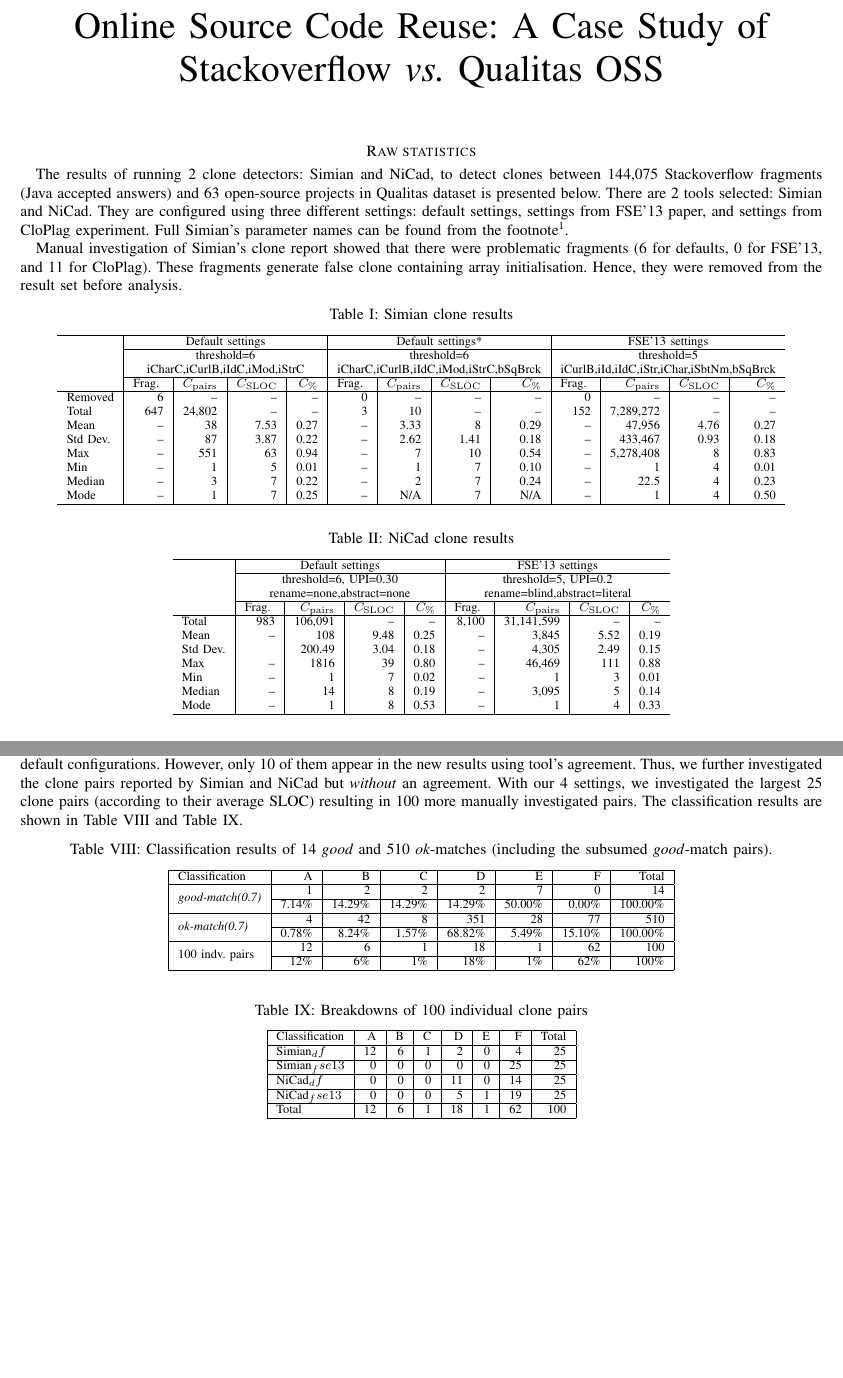
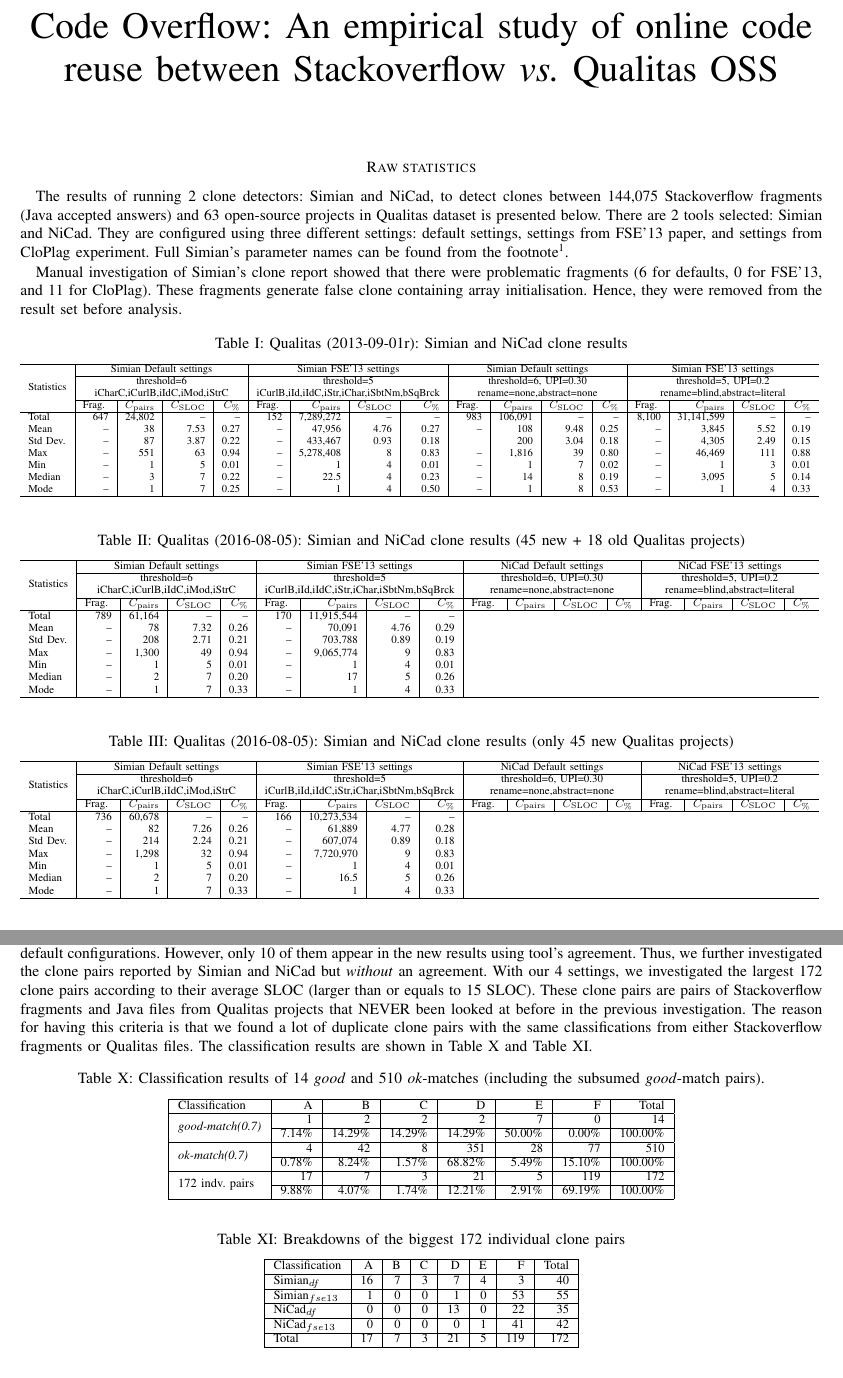
Before and after one commit to UCL-CREST/CloneOverflow, a LaTeX paper (latex/stackoverflow.tex): two parts of pages 1 and 3 of 4 before the commit and two parts of pages 1 and 4 of 5 after it, joined at a grey line, cut at the place of the change, the shorter picture padded with empty space. Compiled offline with pdfLaTeX.

Commit message:
Updated results

```diff
--- a/latex/stackoverflow.tex
+++ b/latex/stackoverflow.tex
@@ -42,7 +42,7 @@
 
 \onecolumn
 
-\title{Online Source Code Reuse: A Case Study of Stackoverflow \textit{vs.~}Qualitas OSS}
+\title{Code Overflow: An empirical study of online code reuse between Stackoverflow \textit{vs.~}Qualitas OSS}
 \maketitle
 
 \section*{Raw statistics}
@@ -52,60 +52,117 @@
 
 \begin{table*}[h]
 	\centering
-	\caption{Simian clone results}
+	\caption{Qualitas (2013-09-01r): Simian and NiCad clone results}
 	\label{t_simian_raw_results}
-	\begin{tabular}{l|r|r|r|r|r|r|r|r|r|r|r|r}
+	\resizebox{\columnwidth}{!}{%
+	\begin{tabular}{l|r|r|r|r|r|r|r|r|r|r|r|r|r|r|r|r}
 		\hline
-		\multirow{4}{*}{}
-		& \multicolumn{4}{c|}{Default settings}
-		& \multicolumn{4}{c|}{Default settings*}
-		& \multicolumn{4}{c}{FSE'13 settings} \\ \cline{2-13} % & \multicolumn{4}{c}{CloPlag settings} \\
+		\multirow{4}{*}{Statistics}
+		& \multicolumn{4}{c|}{Simian Default settings}
+		& \multicolumn{4}{c|}{Simian FSE'13 settings}
+		& \multicolumn{4}{c|}{Simian Default settings}
+		& \multicolumn{4}{c}{Simian FSE'13 settings} \\ \cline{2-17} % & \multicolumn{4}{c}{CloPlag settings} \\
 		& \multicolumn{4}{c|}{threshold=6}
-		& \multicolumn{4}{c|}{threshold=6}
-		& \multicolumn{4}{c}{threshold=5}  \\  % & \multicolumn{4}{c}{threshold=5} \\
-		& \multicolumn{4}{c|}{iCharC,iCurlB,iIdC,iMod,iStrC} &
-		\multicolumn{4}{c|}{iCharC,iCurlB,iIdC,iMod,iStrC,bSqBrck} & \multicolumn{4}{c}{iCurlB,iId,iIdC,iStr,iChar,iSbtNm,bSqBrck} \\\cline{2-13}  %  & \multicolumn{4}{c}{iId} \\
+		& \multicolumn{4}{c|}{threshold=5}
+		& \multicolumn{4}{c|}{threshold=6, UPI=0.30}
+		& \multicolumn{4}{c}{threshold=5, UPI=0.2} \\  % & \multicolumn{4}{c}{threshold=5} \\
+		& \multicolumn{4}{c|}{iCharC,iCurlB,iIdC,iMod,iStrC}
+		& \multicolumn{4}{c|}{iCurlB,iId,iIdC,iStr,iChar,iSbtNm,bSqBrck}
+		& \multicolumn{4}{c|}{rename=none,abstract=none}
+		& \multicolumn{4}{c}{rename=blind,abstract=literal} \\\cline{2-17}  %  & \multicolumn{4}{c}{iId} \\
 		% \hline
+		& Frag.~ & $C_{\mathrm{pairs}}$ & $C_{\mathrm{SLOC}}$ & $C_{\mathrm{\%}}$
 		& Frag.~ & $C_{\mathrm{pairs}}$ & $C_{\mathrm{SLOC}}$ & $C_{\mathrm{\%}}$
 		& Frag.~ & $C_{\mathrm{pairs}}$ & $C_{\mathrm{SLOC}}$ & $C_{\mathrm{\%}}$
 		& Frag.~ & $C_{\mathrm{pairs}}$ & $C_{\mathrm{SLOC}}$ & $C_{\mathrm{\%}}$ \\ % & Frag.~ & $C_{\mathrm{pairs}}$ & $C_{\mathrm{SLOC}}$ & $C_{\mathrm{\%}}$ \\
 		\hline
-		Removed & 6 & -- & -- & -- & 0 & -- & -- & -- & 0 & -- & -- & -- \\ %& 11 & -- & -- & -- \\
-		Total          & 647       & 24,802       & --         & --  & 3   & 10 & -- & -- &  152 & 7,289,272 & -- & --  \\ % & 26,699 & 24,9702,821 & -- & --  \\
-		Mean           & --        & 38           & 7.53       & 0.27   & -- & 3.33 & 8 & 0.29 & -- & 47,956 & 4.76 & 0.27 \\ % & -- & 9,356 & 4.74 & 0.26 \\
-		Std Dev.       & -- 		  & 87		& 3.87 & 0.22 & -- & 2.62 & 1.41 & 0.18 & -- & 433,467 & 0.93 & 0.18 \\ % & -- & 96,038	& 0.99 & 0.18 \\
-		Max            & --       & 551         & 63          & 0.94  & -- & 7	& 10 & 0.54 & -- & 5,278,408 & 8 & 0.83 \\ % & -- & 7,837,204 & 28 & 0.94 \\
-		Min            & --       & 1           & 5           & 0.01  & -- & 1 & 7 & 0.10 & -- & 1 & 4 & 0.01 \\ % & -- & 1 & 4 & 0.002 \\
-		Median         & --       & 3           & 7           & 0.22  & -- & 2 & 7 & 0.24 & -- & 22.5 & 4 & 0.23 \\ % & -- & 27 & 4 & 0.22 \\
-		Mode           & --       & 1           & 7           & 0.25  & -- & N/A & 7 & N/A & -- & 1 & 4 & 0.50 \\ % & -- & 1 & 4 & 0.50 \\
+		%Removed & 11 & -- & -- & -- & 0 & -- & -- & -- & -- & -- & -- & -- & -- & -- & -- & -- \\ %& 11 & -- & -- & -- \\
+		Total & 647 & 24,802 & -- & -- &  152 & 7,289,272 & -- & -- & 983 & 106,091 & -- & -- & 8,100 & 31,141,599 & -- & --  \\ % & 26,699 & 24,9702,821 & -- & --  \\
+		Mean & -- & 38 & 7.53 & 0.27 & -- & 47,956 & 4.76 & 0.27 & -- & 108 & 9.48 & 0.25 & -- & 3,845 & 5.52 & 0.19 \\ % & -- & 9,356 & 4.74 & 0.26 \\
+		Std Dev. & -- & 87 & 3.87 & 0.22 & -- & 433,467 & 0.93 & 0.18 & 	& 200 & 3.04	& 0.18 & -- & 4,305 & 2.49 & 0.15 \\ % & -- & 96,038	& 0.99 & 0.18 \\
+		Max & -- & 551 & 63 & 0.94 & -- & 5,278,408 & 8 & 0.83 & -- & 1,816 & 39 & 0.80 & -- & 46,469 & 111 & 0.88\\ % & -- & 7,837,204 & 28 & 0.94 \\
+		Min & -- & 1 & 5 & 0.01 & -- & 1 & 4 & 0.01 & -- & 1 & 7 & 0.02 & -- & 1 & 3 & 0.01 \\ % & -- & 1 & 4 & 0.002 \\
+		Median & -- & 3 & 7 & 0.22 & -- & 22.5 & 4 & 0.23 & -- & 14 & 8 & 0.19 & -- & 3,095 & 5 & 0.14 \\ % & -- & 27 & 4 & 0.22 \\
+		Mode & -- & 1 & 7 & 0.25 & -- & 1 & 4 & 0.50 & -- & 1 & 8 & 0.53 & -- & 1 & 4 & 0.33 \\ % & -- & 1 & 4 & 0.50 \\
 		\hline
-	\end{tabular}
+	\end{tabular} %
+}
 \end{table*}
 
 \begin{table*}[h]
 	\centering
-	\caption{NiCad clone results}
-	\label{t_nicad_raw_results}
-		\begin{tabular}{l|r|r|r|r|r|r|r|r}
-			\hline
-			\multirow{4}{*}{} & \multicolumn{4}{c|}{Default settings} & \multicolumn{4}{c}{FSE'13 settings} \\ \cline{2-9}
-			%& \multicolumn{4}{c|}{Default settings} & \multicolumn{4}{c|}{FSE'13 settings}  & \multicolumn{4}{c}{CloPlag settings} \\
-			%\hline
-			& \multicolumn{4}{c|}{threshold=6, UPI=0.30} & \multicolumn{4}{c}{threshold=5, UPI=0.2} \\ % & \multicolumn{4}{c}{threshold=6, UPI=0.4} \\
-			& \multicolumn{4}{c|}{rename=none,abstract=none} & \multicolumn{4}{c}{rename=blind,abstract=literal} \\ \cline{2-9} % & \multicolumn{4}{c}{rename=blind,abstract=declaration} \\
-			%\hline
-			& Frag.~ & $C_{\mathrm{pairs}}$ & $C_{\mathrm{SLOC}}$ & $C_{\mathrm{\%}}$ & Frag.~ & $C_{\mathrm{pairs}}$ & $C_{\mathrm{SLOC}}$ & $C_{\mathrm{\%}}$ \\ % & Frag.~ & $C_{\mathrm{pairs}}$ & $C_{\mathrm{SLOC}}$ & $C_{\mathrm{\%}}$ \\
-			\hline
-			Total & 983 & 106,091 & -- & -- & 8,100 & 31,141,599 & -- & --    \\
-			Mean & -- & 108 & 9.48 & 0.25 & -- & 3,845 & 5.52 & 0.19 \\
-			Std Dev. & 	& 200.49 & 3.04	& 0.18 & -- & 4,305 & 2.49 & 0.15 \\
-			Max & -- & 1816 & 39 & 0.80 & -- & 46,469 & 111 & 0.88 \\
-			Min & -- & 1 & 7 & 0.02 & -- & 1 & 3	 & 0.01 \\
-			Median & -- & 14 & 8 & 0.19 & -- & 3,095 & 5 & 0.14 \\
-			Mode & -- & 1 & 8 & 0.53 & -- & 1 & 4 & 0.33 \\
-			\hline
-		\end{tabular}
+	\caption{Qualitas (2016-08-05): Simian and NiCad clone results (45 new + 18 old Qualitas projects)}
+	\label{t_simian_raw_results}
+	\resizebox{\columnwidth}{!}{%
+	\begin{tabular}{l|r|r|r|r|r|r|r|r|r|r|r|r|r|r|r|r}
+		\hline
+		\multirow{4}{*}{Statistics}
+		& \multicolumn{4}{c|}{Simian Default settings}
+		& \multicolumn{4}{c|}{Simian FSE'13 settings}
+		& \multicolumn{4}{c|}{NiCad Default settings}
+		& \multicolumn{4}{c}{NiCad FSE'13 settings} \\ \cline{2-17} % & \multicolumn{4}{c}{CloPlag settings} \\
+		& \multicolumn{4}{c|}{threshold=6}
+		& \multicolumn{4}{c|}{threshold=5}
+		& \multicolumn{4}{c|}{threshold=6, UPI=0.30}
+		& \multicolumn{4}{c}{threshold=5, UPI=0.2} \\  % & \multicolumn{4}{c}{threshold=5} \\
+		& \multicolumn{4}{c|}{iCharC,iCurlB,iIdC,iMod,iStrC}
+		& \multicolumn{4}{c|}{iCurlB,iId,iIdC,iStr,iChar,iSbtNm,bSqBrck}
+		& \multicolumn{4}{c|}{rename=none,abstract=none}
+		& \multicolumn{4}{c}{rename=blind,abstract=literal} \\\cline{2-17}  %  & \multicolumn{4}{c}{iId} \\
+		% \hline
+		& Frag.~ & $C_{\mathrm{pairs}}$ & $C_{\mathrm{SLOC}}$ & $C_{\mathrm{\%}}$
+		& Frag.~ & $C_{\mathrm{pairs}}$ & $C_{\mathrm{SLOC}}$ & $C_{\mathrm{\%}}$
+		& Frag.~ & $C_{\mathrm{pairs}}$ & $C_{\mathrm{SLOC}}$ & $C_{\mathrm{\%}}$
+		& Frag.~ & $C_{\mathrm{pairs}}$ & $C_{\mathrm{SLOC}}$ & $C_{\mathrm{\%}}$ \\ % & Frag.~ & $C_{\mathrm{pairs}}$ & $C_{\mathrm{SLOC}}$ & $C_{\mathrm{\%}}$ \\
+		\hline
+		%Removed & 11 	& -- 	& -- 	& -- 	& 0 & -- & -- & -- \\ %& 11 & -- & -- & -- \\
+		Total 	& 789 	& 61,164 & -- 	& -- 	&  170 	& 11,915,544 & -- 	& --  \\ % & 26,699 & 24,9702,821 & -- & --  \\
+		Mean 	& -- 	& 78 	& 7.32 	& 0.26 	& -- 	& 70,091 	& 4.76 	& 0.29 \\ % & -- & 9,356 & 4.74 & 0.26 \\
+		Std Dev. & -- 	& 208 	& 2.71 	& 0.21 	& -- 	& 703,788 	& 0.89 	& 0.19 \\ % & -- & 96,038	& 0.99 & 0.18 \\
+		Max 	& -- 	& 1,300 & 49 	& 0.94 	& -- 	& 9,065,774 & 9		& 0.83 \\ % & -- & 7,837,204 & 28 & 0.94 \\
+		Min 	& -- 	& 1 	& 5 	& 0.01 	& -- 	& 1 		& 4 	& 0.01 \\ % & -- & 1 & 4 & 0.002 \\
+		Median 	& -- 	& 2 	& 7 	& 0.20 	& -- 	& 17 		& 5 	& 0.26 \\ % & -- & 27 & 4 & 0.22 \\
+		Mode 	& -- 	& 1 	& 7 	& 0.33 	& -- 	& 1 		& 4 	& 0.33 \\ % & -- & 1 & 4 & 0.50 \\
+		\hline
+	\end{tabular} %
+}
 \end{table*}
 
-%\section*{Agreed Cloned Fragments}
-%The results from both tools are compared to find clone pairs that they mutually agree.  Theses agreed clone pairs will be manually investigated. The results of agreed clone pairs found by different parameter settings of Simian and NiCad are shown in Table \ref{t_agreed_clone}.
+\begin{table*}[h]
+	\centering
+	\caption{Qualitas (2016-08-05): Simian and NiCad clone results (only 45 new Qualitas projects)}
+	\label{t_simian_raw_results}
+	\resizebox{\columnwidth}{!}{%
+		\begin{tabular}{l|r|r|r|r|r|r|r|r|r|r|r|r|r|r|r|r}
+			\hline
+			\multirow{4}{*}{Statistics}
+			& \multicolumn{4}{c|}{Simian Default settings}
+			& \multicolumn{4}{c|}{Simian FSE'13 settings}
+			& \multicolumn{4}{c|}{NiCad Default settings}
+			& \multicolumn{4}{c}{NiCad FSE'13 settings} \\ \cline{2-17} % & \multicolumn{4}{c}{CloPlag settings} \\
+			& \multicolumn{4}{c|}{threshold=6}
+			& \multicolumn{4}{c|}{threshold=5}
+			& \multicolumn{4}{c|}{threshold=6, UPI=0.30}
+			& \multicolumn{4}{c}{threshold=5, UPI=0.2} \\  % & \multicolumn{4}{c}{threshold=5} \\
+			& \multicolumn{4}{c|}{iCharC,iCurlB,iIdC,iMod,iStrC}
+			& \multicolumn{4}{c|}{iCurlB,iId,iIdC,iStr,iChar,iSbtNm,bSqBrck}
+			& \multicolumn{4}{c|}{rename=none,abstract=none}
+			& \multicolumn{4}{c}{rename=blind,abstract=literal} \\\cline{2-17}  %  & \multicolumn{4}{c}{iId} \\
+			% \hline
+			& Frag.~ & $C_{\mathrm{pairs}}$ & $C_{\mathrm{SLOC}}$ & $C_{\mathrm{\%}}$
+			& Frag.~ & $C_{\mathrm{pairs}}$ & $C_{\mathrm{SLOC}}$ & $C_{\mathrm{\%}}$
+			& Frag.~ & $C_{\mathrm{pairs}}$ & $C_{\mathrm{SLOC}}$ & $C_{\mathrm{\%}}$
+			& Frag.~ & $C_{\mathrm{pairs}}$ & $C_{\mathrm{SLOC}}$ & $C_{\mathrm{\%}}$ \\ % & Frag.~ & $C_{\mathrm{pairs}}$ & $C_{\mathrm{SLOC}}$ & $C_{\mathrm{\%}}$ \\
+			\hline
+			%Removed & 11 	& -- 	& -- 	& -- 	& 0 & -- & -- & -- \\ %& 11 & -- & -- & -- \\
+			Total 	& 736 	& 60,678 & -- 	& -- 	&  166 	& 10,273,534 & -- 	& --  \\ % & 26,699 & 24,9702,821 & -- & --  \\
+			Mean 	& -- 	& 82 	& 7.26 	& 0.26 	& -- 	& 61,889 	& 4.77 	& 0.28 \\ % & -- & 9,356 & 4.74 & 0.26 \\
+			Std Dev. & -- 	& 214 	& 2.24 	& 0.21 	& -- 	& 607,074 	& 0.89 	& 0.18 \\ % & -- & 96,038	& 0.99 & 0.18 \\
+			Max 	& -- 	& 1,298 & 32 	& 0.94 	& -- 	& 7,720,970 & 9		& 0.83 \\ % & -- & 7,837,204 & 28 & 0.94 \\
+			Min 	& -- 	& 1 	& 5 	& 0.01 	& -- 	& 1 		& 4 	& 0.01 \\ % & -- & 1 & 4 & 0.002 \\
+			Median 	& -- 	& 2 	& 7 	& 0.20 	& -- 	& 16.5 		& 5 	& 0.26 \\ % & -- & 27 & 4 & 0.22 \\
+			Mode 	& -- 	& 1 	& 7 	& 0.33 	& -- 	& 1 		& 4 	& 0.33 \\ % & -- & 1 & 4 & 0.50 \\
+			\hline
+		\end{tabular} %
+	}
+\end{table*}
@@ -237,7 +345,7 @@
 	\end{tabular}
 \end{table}
 
-The single missing Stackoverflow fragment (19051537\_0.java) (denoted by *) is one of the 6 false clones generated by Simian. It is removed from the results of the pretty-printed version because it is an outlier. The rest are missing because of different parameter settings.
+The single missing Stackoverflow fragment (19051537\_0.java) (denoted by *) is one of the 11 false clones generated by Simian. It is removed from the results of the pretty-printed version because it is an outlier. The rest are missing because of different parameter settings.
 
 
 \section*{Manual Investigation}
@@ -251,4 +358,5 @@
-In the preliminary stage of our experiment, we found that there are 41 Stackoverflow fragments reported by Simian with default configurations. However, only 10 of them appear in the new results using tool's agreement. Thus, we further investigated the clone pairs reported by Simian and NiCad but \textit{without} an agreement. With our 4 settings, we investigated the largest 25 clone pairs (according to their average SLOC) resulting in 100 more manually investigated pairs. The classification results are shown in Table \ref{tab:classification} and Table \ref{tab:classification_breakdown}.
+\subsection{Investigation of the largest unique 172 clone pairs}
+In the preliminary stage of our experiment, we found that there are 41 Stackoverflow fragments reported by Simian with default configurations. However, only 10 of them appear in the new results using tool's agreement. Thus, we further investigated the clone pairs reported by Simian and NiCad but \textit{without} an agreement. With our 4 settings, we investigated the largest 172 clone pairs according to their average SLOC (larger than or equals to 15 SLOC). These clone pairs are pairs of Stackoverflow fragments and Java files from Qualitas projects that NEVER been looked at before in the previous investigation. The reason for having this criteria is that we found a lot of duplicate clone pairs with the same classifications from either Stackoverflow fragments or Qualitas files. The classification results are shown in Table \ref{tab:classification} and Table \ref{tab:classification_breakdown}.
 
 
 \begin{table}[H]
@@ -265,29 +373,29 @@
 		\multirow{2}{*}{\textit{ok-match(0.7)}} & 4 & 42 & 8 & 351 & 28 & 77 & 510 \\ \cline{2-8}
 		& 0.78\%	& 8.24\%	&	1.57\%	&	68.82\%	&	5.49\%	&	15.10\%	&	100.00\%  \\
 		\hline
-		\multirow{2}{*}{100 indv. pairs} & 12 & 6 & 1 & 18 & 1 & 62 & 100 \\ \cline{2-8}
-		& 12\%	& 6\%	&	1\%	&	18\%	&	1\%	&	62\%	&	100\%  \\
+		\multirow{2}{*}{172 indv. pairs} & 17 & 7 & 3 & 21 & 5 & 119 & 172 \\ \cline{2-8}
+		& 9.88\% & 4.07\% & 1.74\% & 12.21\% & 2.91\% & 69.19\% & 100.00\%  \\
 		\hline
 	\end{tabular}
 \end{table}
 
 \begin{table}[H]
 	\centering
-	\caption{Breakdowns of 100 individual clone pairs}
+	\caption{Breakdowns of the biggest 172 individual clone pairs}
 	\label{tab:classification_breakdown}
 	\begin{tabular}{|l|r|r|r|r|r|r|r|}
 		\hline
 		Classification & A & B & C & D & E & F & Total \\
 		\hline
-		Simian$_df$ & 12 & 6 & 1 & 2 & 0 & 4 & 25 \\
+		Simian$_{df}$ & 16 & 7 & 3 & 7 & 4 & 3 & 40 \\
 		\hline
-		Simian$_fse13$ & 0 & 0 & 0 & 0 & 0 & 25 & 25 \\
+		Simian$_{fse13}$ & 1 & 0 & 0 & 1 & 0 & 53 & 55 \\
 		\hline
-		NiCad$_df$ & 0 & 0 & 0 & 11 & 0 & 14 & 25 \\
+		NiCad$_{df}$ & 0 & 0 & 0 & 13 & 0 & 22 & 35 \\
 		\hline
-		NiCad$_fse13$ & 0 & 0 & 0 & 5 & 1 & 19 & 25 \\
+		NiCad$_{fse13}$ & 0 & 0 & 0 & 0 & 1 & 41 & 42 \\
 		\hline
-		Total & 12 & 6 & 1 & 18 & 1 & 62 & 100 \\
+		Total & 17 & 7 & 3 & 21 & 5 & 119 & 172 \\
 		\hline
 	\end{tabular}
 \end{table}
```
Also changed, not shown: latex/stackoverflow.tex (110 more changed lines), 4 other files.
